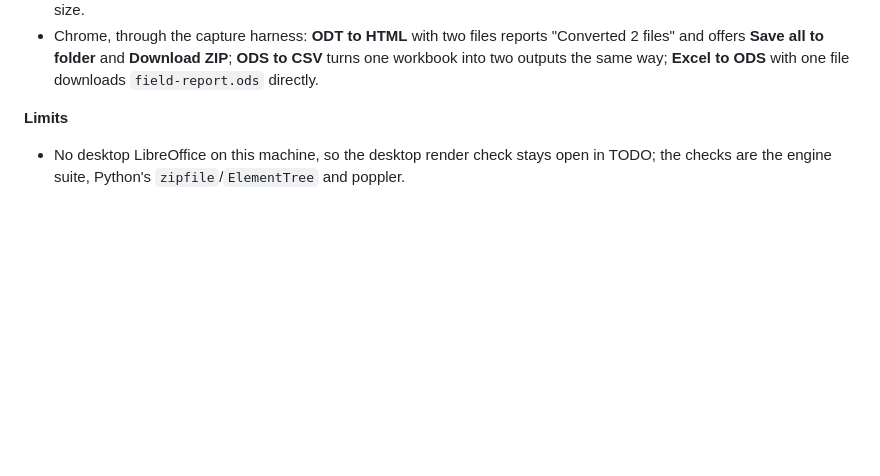
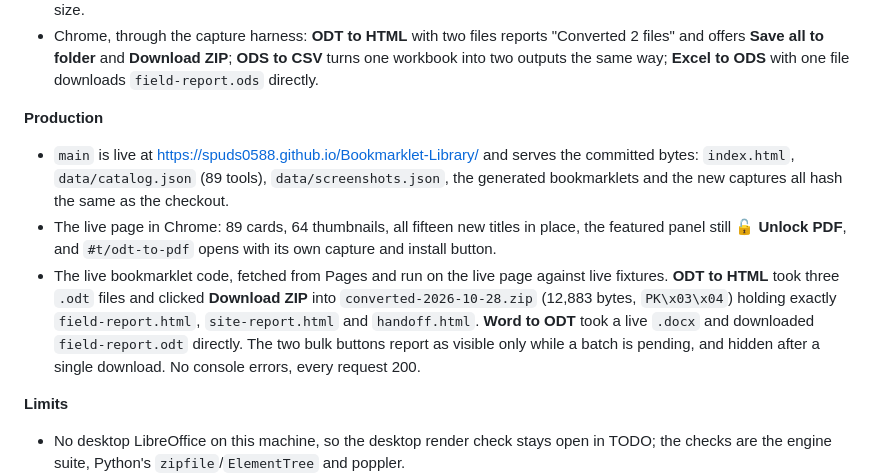
Before and after one commit to Spuds0588/Bookmarklet-Library, a Markdown page: HISTORY.md, the part around the change. GitHub-like rendering; blank space fills up the shorter version.

Commit message:
Record the OpenDocument converters' production verification
The pass is only done once the published site carries it, so the entry now
says what was checked where: byte-for-byte file comparison against the
checkout, the live page's cards and detail view, and the live bookmarklet code
converting live fixtures into a ZIP whose entries are named.

Generated with Codebuff 🤖
Co-Authored-By: Codebuff <noreply@codebuff.com>

```diff
--- a/HISTORY.md
+++ b/HISTORY.md
@@ -17,6 +17,12 @@ What has been done, in order. Newest entries first.
 - `npm test`: 40 tests pass (10 ZIP, 18 Office, 12 OpenDocument), and `compose.mjs --check`, `build.mjs`, `verify.mjs` and `build.mjs --check` all exit 0.
 - Independent readers, on output the shipping files produced. The OpenDocument Engine Suite (`odt-engine`/`ods-engine`, a separate codebase) parses `report.docx → .odt` with the title, the page layout, two headings, three paragraphs, two list groups and the table, and reads `report.csv → .ods` back as `[["0012", "Northwind", 12, "Gate opens at 8, bring the deck"]]` — numbers typed as numbers, the leading-zero id kept as text — and `report.xlsx → .ods` as two named sheets with typed values. Python's `zipfile` and `ElementTree` see `mimetype` first and stored, the manifest listing every part, and `Pictures/image1.png` both in the package and referenced from `content.xml`. `pdftotext` reads the whole document, headings, lists and table out of the ODT-to-PDF output at letter size.
 - Chrome, through the capture harness: **ODT to HTML** with two files reports "Converted 2 files" and offers **Save all to folder** and **Download ZIP**; **ODS to CSV** turns one workbook into two outputs the same way; **Excel to ODS** with one file downloads `field-report.ods` directly.
+
+**Production**
+
+- `main` is live at <https://spuds0588.github.io/Bookmarklet-Library/> and serves the committed bytes: `index.html`, `data/catalog.json` (89 tools), `data/screenshots.json`, the generated bookmarklets and the new captures all hash the same as the checkout.
+- The live page in Chrome: 89 cards, 64 thumbnails, all fifteen new titles in place, the featured panel still **🔓 Unlock PDF**, and `#t/odt-to-pdf` opens with its own capture and install button.
+- The live bookmarklet code, fetched from Pages and run on the live page against live fixtures. **ODT to HTML** took three `.odt` files and clicked **Download ZIP** into `converted-2026-10-28.zip` (12,883 bytes, `PK\x03\x04`) holding exactly `field-report.html`, `site-report.html` and `handoff.html`. **Word to ODT** took a live `.docx` and downloaded `field-report.odt` directly. The two bulk buttons report as visible only while a batch is pending, and hidden after a single download. No console errors, every request 200.
 
 **Limits**
 
```
